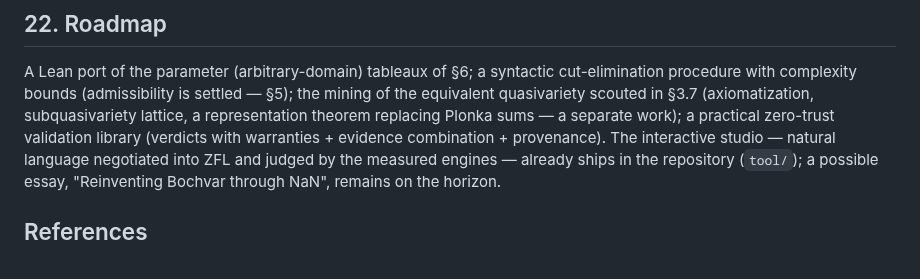
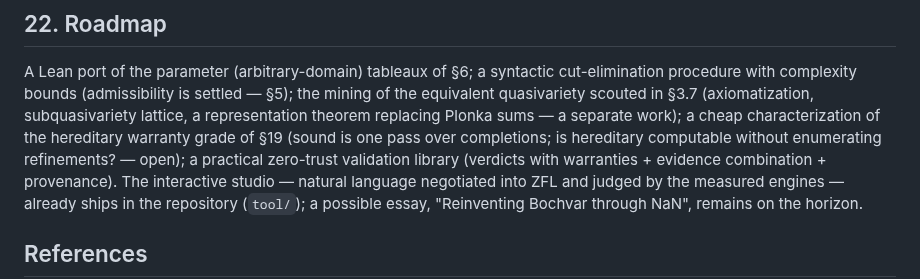
Before and after one commit to inventor1975/ZTL, a Markdown page: paper/ZTL-draft.md, the part around one of its changes. Rendered like a GitHub page.

```diff
--- a/paper/ZTL-draft.md
+++ b/paper/ZTL-draft.md
@@ -1124,6 +1155,9 @@ syntactic cut-elimination procedure with complexity bounds
 (admissibility is settled — §5); the mining of the equivalent
 quasivariety scouted in §3.7 (axiomatization, subquasivariety lattice,
 a representation theorem replacing Plonka sums — a separate work);
+a cheap characterization of the hereditary warranty grade of §19
+(sound is one pass over completions; is hereditary computable without
+enumerating refinements? — open);
 a practical zero-trust validation library (verdicts with warranties +
 evidence combination + provenance). The interactive studio — natural
 language negotiated into ZFL and judged by the measured engines —
```
Also changed, not shown: other parts of paper/ZTL-draft.md (+53 -22 lines).
